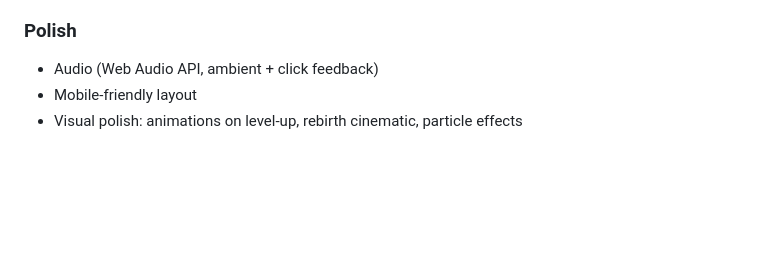
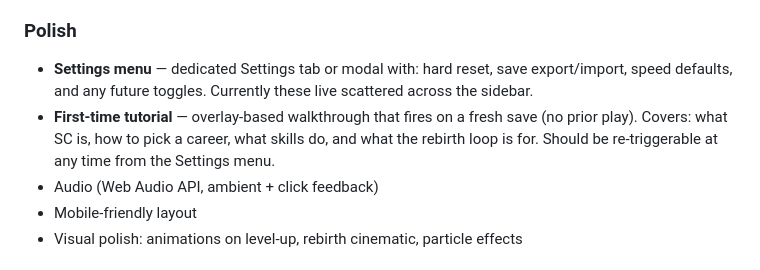
Before and after one commit to BrewerIndustries/Stellar-Ascent, a Markdown page: README.md, the part around the change. Rendered like a GitHub page; blank space fills up the shorter version.

Commit message:
Backlog: settings menu + first-time tutorial
Co-Authored-By: Claude Sonnet 4.6 <noreply@anthropic.com>

```diff
--- a/README.md
+++ b/README.md
@@ -44,6 +44,8 @@ Cycle through lives as different roles, from scrap scavenger to starship captain
 - **Lifespan extension via Cosmic Insight** — post-rebirth upgrades that further extend effective death age beyond Cryostasis.
 
 ### Polish
+- **Settings menu** — dedicated Settings tab or modal with: hard reset, save export/import, speed defaults, and any future toggles. Currently these live scattered across the sidebar.
+- **First-time tutorial** — overlay-based walkthrough that fires on a fresh save (no prior play). Covers: what SC is, how to pick a career, what skills do, and what the rebirth loop is for. Should be re-triggerable at any time from the Settings menu.
 - Audio (Web Audio API, ambient + click feedback)
 - Mobile-friendly layout
 - Visual polish: animations on level-up, rebirth cinematic, particle effects
```
